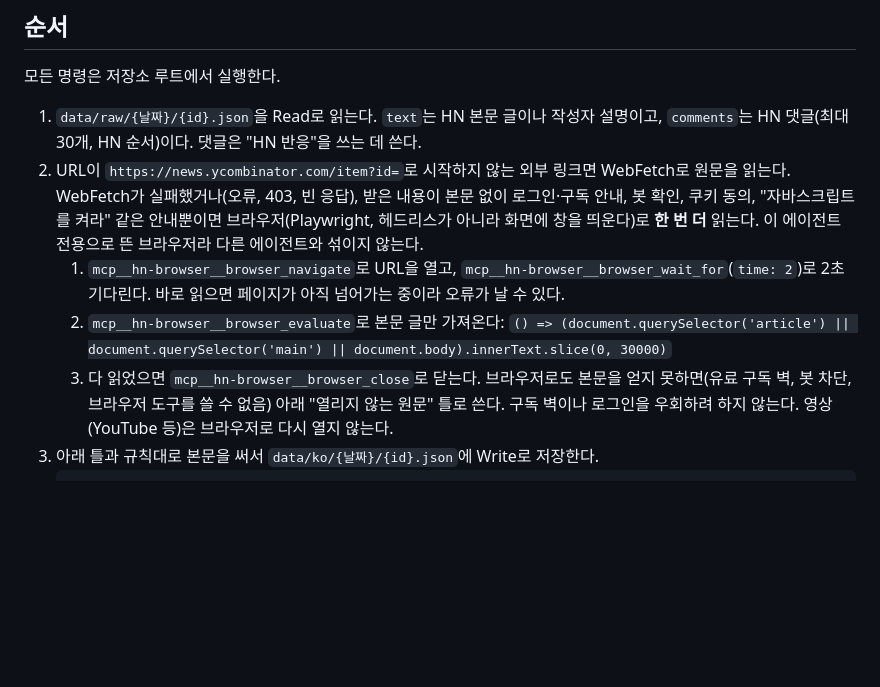
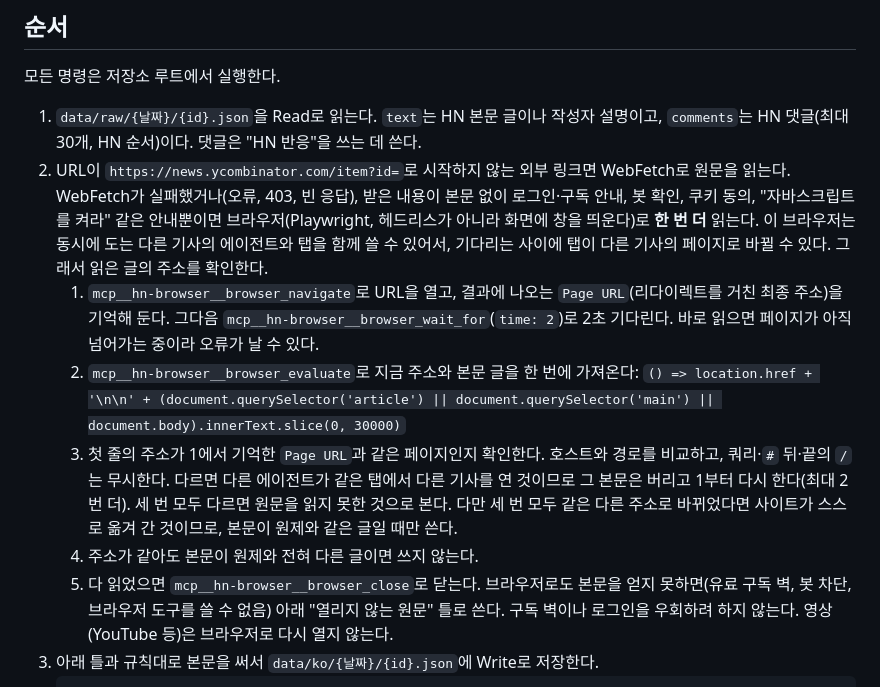
Before and after one commit to hyeonjinyoon/hacker-news-paper, a Markdown page: .claude/agents/hn-paper-article.md, the part around the change. Rendered like a GitHub page; blank space fills up the shorter version.

Commit message:
브라우저로 읽은 원문의 주소를 확인해 다른 기사의 글이 섞이지 않게 함
병렬로 뜬 기사 에이전트들이 같은 브라우저 탭을 함께 써서, 기다리는 사이에 탭이 다른 기사의 페이지로 바뀌는 일이 있었다.
본문과 함께 location.href를 받아 navigate 결과의 최종 주소와 호스트·경로가 같은지 확인하고, 다르면 최대 2번 다시 연다.

Co-Authored-By: Claude Opus 5.5 <noreply@anthropic.com>

````diff
--- a/.claude/agents/hn-paper-article.md
+++ b/.claude/agents/hn-paper-article.md
@@ -23,10 +23,12 @@ background: false
 
 1. `data/raw/{날짜}/{id}.json`을 Read로 읽는다. `text`는 HN 본문 글이나 작성자 설명이고, `comments`는 HN 댓글(최대 30개, HN 순서)이다. 댓글은 "HN 반응"을 쓰는 데 쓴다.
 2. URL이 `https://news.ycombinator.com/item?id=`로 시작하지 않는 외부 링크면 WebFetch로 원문을 읽는다.
-   WebFetch가 실패했거나(오류, 403, 빈 응답), 받은 내용이 본문 없이 로그인·구독 안내, 봇 확인, 쿠키 동의, "자바스크립트를 켜라" 같은 안내뿐이면 브라우저(Playwright, 헤드리스가 아니라 화면에 창을 띄운다)로 **한 번 더** 읽는다. 이 에이전트 전용으로 뜬 브라우저라 다른 에이전트와 섞이지 않는다.
-   1. `mcp__hn-browser__browser_navigate`로 URL을 열고, `mcp__hn-browser__browser_wait_for`(`time: 2`)로 2초 기다린다. 바로 읽으면 페이지가 아직 넘어가는 중이라 오류가 날 수 있다.
-   2. `mcp__hn-browser__browser_evaluate`로 본문 글만 가져온다: `() => (document.querySelector('article') || document.querySelector('main') || document.body).innerText.slice(0, 30000)`
-   3. 다 읽었으면 `mcp__hn-browser__browser_close`로 닫는다.
+   WebFetch가 실패했거나(오류, 403, 빈 응답), 받은 내용이 본문 없이 로그인·구독 안내, 봇 확인, 쿠키 동의, "자바스크립트를 켜라" 같은 안내뿐이면 브라우저(Playwright, 헤드리스가 아니라 화면에 창을 띄운다)로 **한 번 더** 읽는다. 이 브라우저는 동시에 도는 다른 기사의 에이전트와 탭을 함께 쓸 수 있어서, 기다리는 사이에 탭이 다른 기사의 페이지로 바뀔 수 있다. 그래서 읽은 글의 주소를 확인한다.
+   1. `mcp__hn-browser__browser_navigate`로 URL을 열고, 결과에 나오는 `Page URL`(리다이렉트를 거친 최종 주소)을 기억해 둔다. 그다음 `mcp__hn-browser__browser_wait_for`(`time: 2`)로 2초 기다린다. 바로 읽으면 페이지가 아직 넘어가는 중이라 오류가 날 수 있다.
+   2. `mcp__hn-browser__browser_evaluate`로 지금 주소와 본문 글을 한 번에 가져온다: `() => location.href + '\n\n' + (document.querySelector('article') || document.querySelector('main') || document.body).innerText.slice(0, 30000)`
+   3. 첫 줄의 주소가 1에서 기억한 `Page URL`과 같은 페이지인지 확인한다. 호스트와 경로를 비교하고, 쿼리·`#` 뒤·끝의 `/`는 무시한다. 다르면 다른 에이전트가 같은 탭에서 다른 기사를 연 것이므로 그 본문은 버리고 1부터 다시 한다(최대 2번 더). 세 번 모두 다르면 원문을 읽지 못한 것으로 본다. 다만 세 번 모두 같은 다른 주소로 바뀌었다면 사이트가 스스로 옮겨 간 것이므로, 본문이 원제와 같은 글일 때만 쓴다.
+   4. 주소가 같아도 본문이 원제와 전혀 다른 글이면 쓰지 않는다.
+   5. 다 읽었으면 `mcp__hn-browser__browser_close`로 닫는다.
    브라우저로도 본문을 얻지 못하면(유료 구독 벽, 봇 차단, 브라우저 도구를 쓸 수 없음) 아래 "열리지 않는 원문" 틀로 쓴다. 구독 벽이나 로그인을 우회하려 하지 않는다. 영상(YouTube 등)은 브라우저로 다시 열지 않는다.
 3. 아래 틀과 규칙대로 본문을 써서 `data/ko/{날짜}/{id}.json`에 Write로 저장한다.
    ```json
````
Also changed, not shown: README.md (+1 -1 lines).
